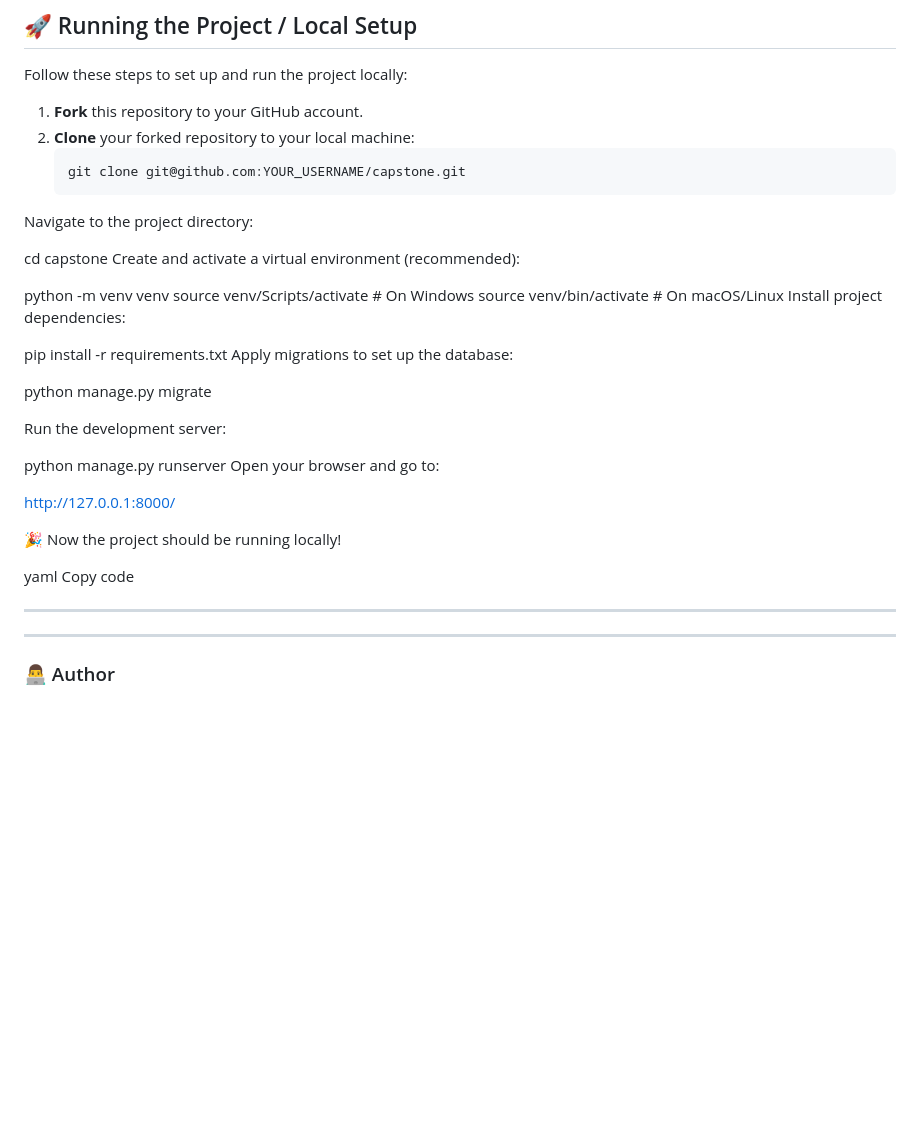
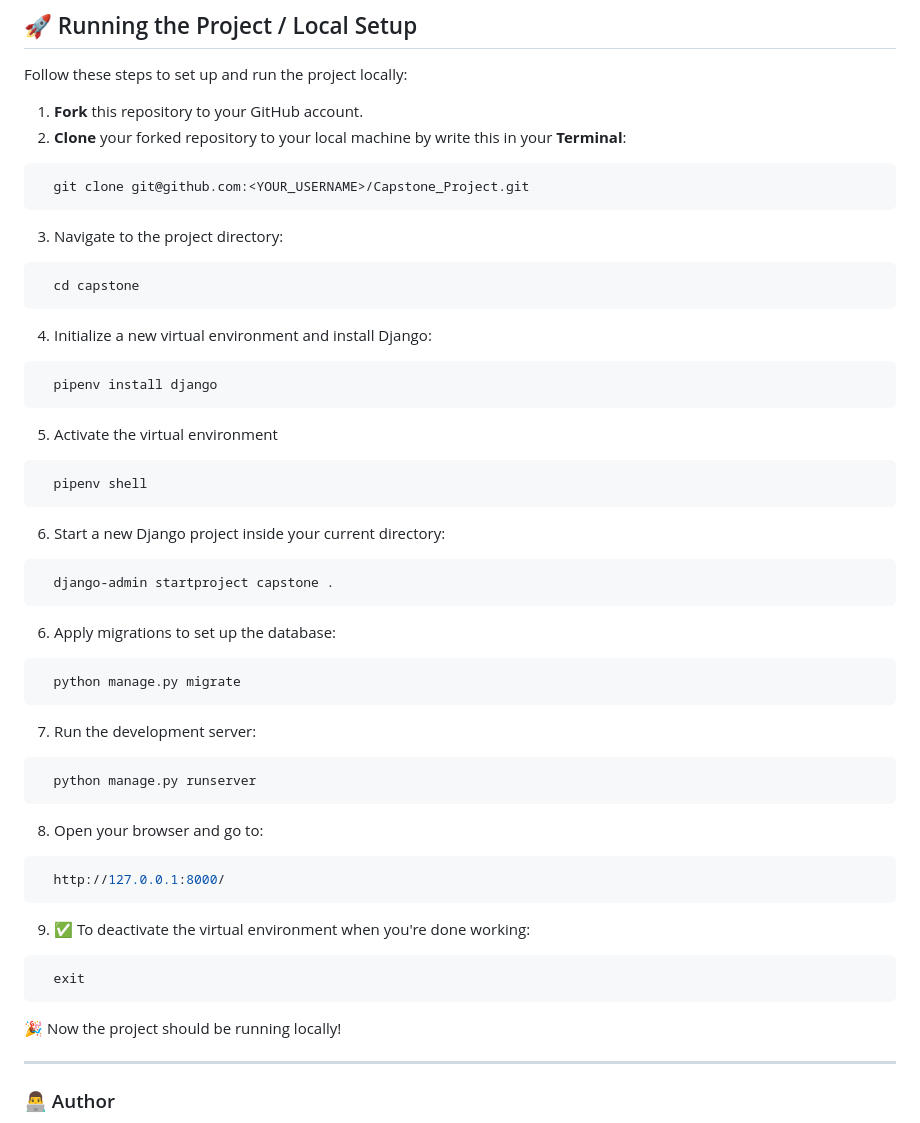
Before and after one commit to Nouran-245/Capstone-Project, a Markdown page: README.md, the part around the change. Drawn GitHub-style; blank space fills up the shorter version.

Commit message:
tide readme

````diff
--- a/README.md
+++ b/README.md
@@ -179,40 +179,51 @@ Table Result {
 Follow these steps to set up and run the project locally:
 
 1. **Fork** this repository to your GitHub account.
-2. **Clone** your forked repository to your local machine:
-   ```bash
-   git clone git@github.com:YOUR_USERNAME/capstone.git
-Navigate to the project directory:
+2. **Clone** your forked repository to your local machine by write this in your **Terminal**:
+  ```bash
+    git clone git@github.com:<YOUR_USERNAME>/Capstone_Project.git
+  ```
+3. Navigate to the project directory:
+  ```bash
+    cd capstone
+  ```
 
+4. Initialize a new virtual environment and install Django:
+  ```bash
+    pipenv install django
+  ```
 
-cd capstone
-Create and activate a virtual environment (recommended):
+5. Activate the virtual environment
+  ```bash
+    pipenv shell
+  ```
+6. Start a new Django project inside your current directory:
+  ```bash
+    django-admin startproject capstone .
+  ```
 
+6. Apply migrations to set up the database:
+  ```bash
+    python manage.py migrate
+  ```
 
-python -m venv venv
-source venv/Scripts/activate   # On Windows
-source venv/bin/activate       # On macOS/Linux
-Install project dependencies:
+7. Run the development server:
+  ```bash
+    python manage.py runserver
+  ```
 
+8. Open your browser and go to:
+  ```bash
+    http://127.0.0.1:8000/
+  ```
+ 9. ✅ To deactivate the virtual environment when you're done working:
+  ```bash
+    exit
+  ```
 
-pip install -r requirements.txt
-Apply migrations to set up the database:
-
-python manage.py migrate
-
-Run the development server:
-
-python manage.py runserver
-Open your browser and go to:
-
-http://127.0.0.1:8000/
 
 🎉 Now the project should be running locally!
 
-yaml
-Copy code
-
----
 ---
 
 ### 👨‍💻 Author
````
